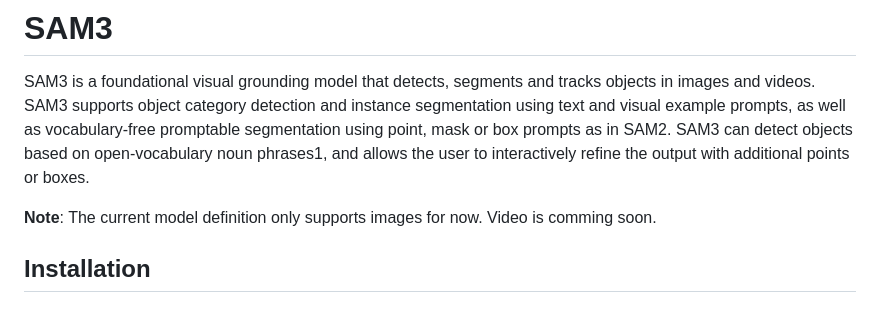
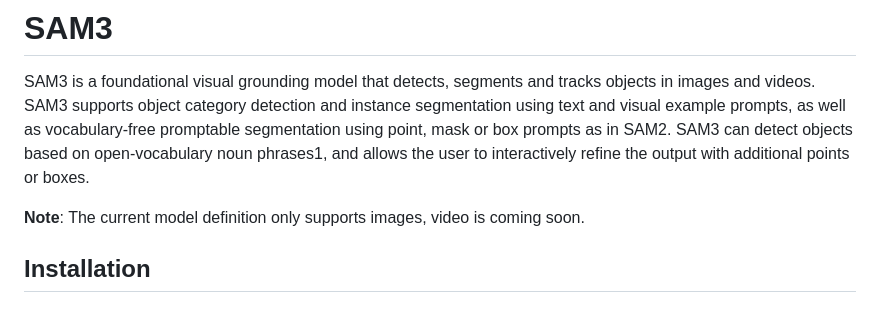
Before and after one commit to facebookresearch/sam3, a Markdown page: README.md, the part around the change. GitHub-like rendering.

```diff
--- a/README.md
+++ b/README.md
@@ -2,7 +2,7 @@
 
 SAM3 is a foundational visual grounding model that detects, segments and tracks objects in images and videos. SAM3 supports object category detection and instance segmentation using text and visual example prompts, as well as vocabulary-free promptable segmentation using point, mask or box prompts as in SAM2. SAM3 can detect objects based on open-vocabulary noun phrases1, and allows the user to interactively refine the output with additional points or boxes.
 
-**Note**: The current model definition only supports images for now. Video is comming soon.
+**Note**: The current model definition only supports images, video is coming soon.
 
 ## Installation
 
```
